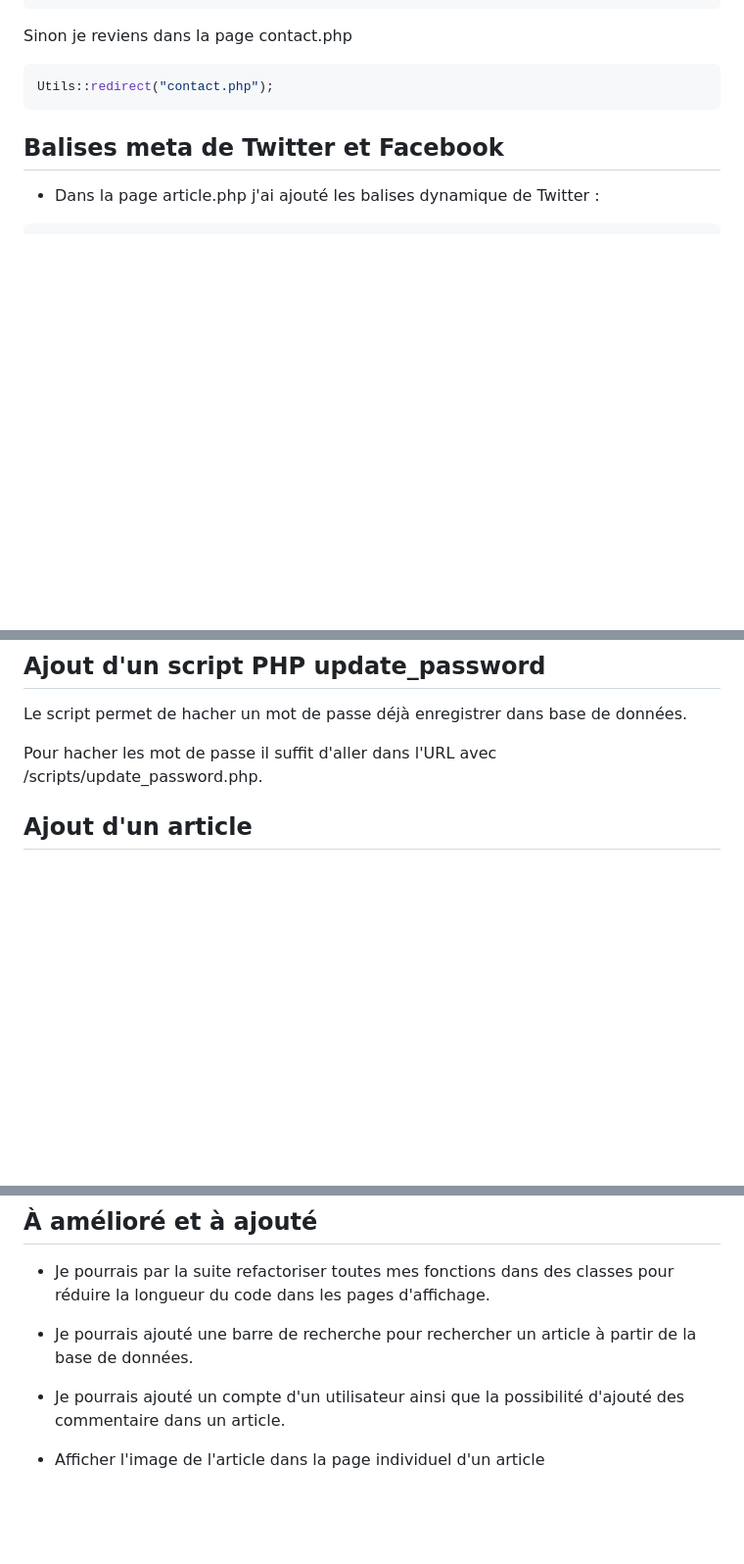
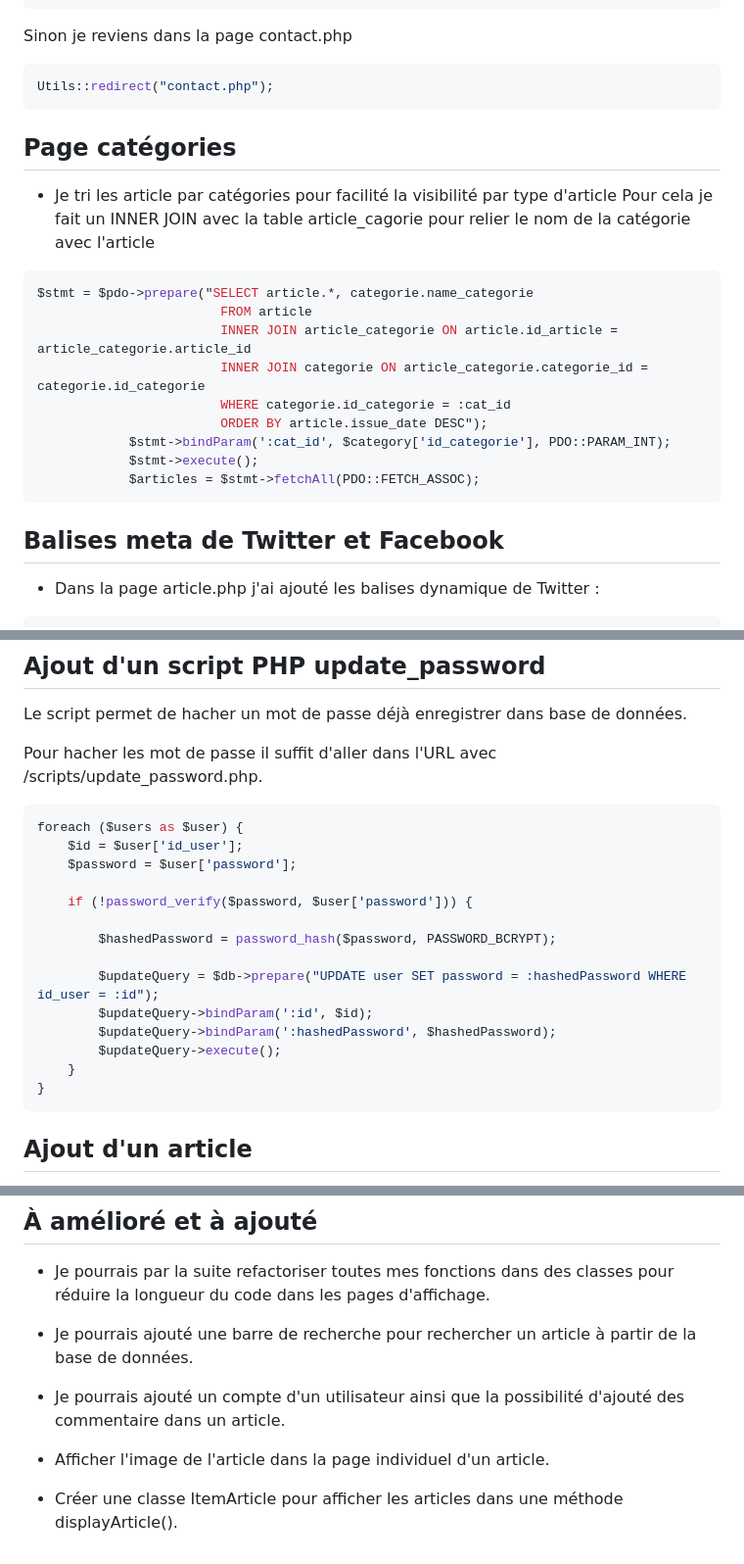
Before and after one commit to ddubost6998/dwwm-pe7v-php-soundscoop, a Markdown page: README.md, 3 parts joined by grey strips. Shown at 98% size. Drawn GitHub-style; blank space fills up the shorter version.

````diff
--- a/README.md
+++ b/README.md
@@ -101,6 +161,22 @@ $_SERVER["REQUEST_METHOD"] == "POST"
 Sinon je reviens dans la page contact.php
 ```php
 Utils::redirect("contact.php");
+```
+
+## Page catégories
+
+- Je tri les article par catégories pour facilité la visibilité par type d'article
+Pour cela je fait un INNER JOIN avec la table article_cagorie pour relier le nom de la catégorie avec l'article
+```php
+$stmt = $pdo->prepare("SELECT article.*, categorie.name_categorie
+                        FROM article
+                        INNER JOIN article_categorie ON article.id_article = article_categorie.article_id
+                        INNER JOIN categorie ON article_categorie.categorie_id = categorie.id_categorie
+                        WHERE categorie.id_categorie = :cat_id
+                        ORDER BY article.issue_date DESC");
+            $stmt->bindParam(':cat_id', $category['id_categorie'], PDO::PARAM_INT);
+            $stmt->execute();
+            $articles = $stmt->fetchAll(PDO::FETCH_ASSOC);
 ```
 
 ## Balises meta de Twitter et Facebook
@@ -198,6 +274,23 @@ Le script permet de hacher un mot de passe déjà enregistrer dans base de donn
 
 Pour hacher les mot de passe il suffit d'aller dans l'URL avec /scripts/update_password.php.
 
+```php
+foreach ($users as $user) {
+    $id = $user['id_user'];
+    $password = $user['password'];
+
+    if (!password_verify($password, $user['password'])) {
+
+        $hashedPassword = password_hash($password, PASSWORD_BCRYPT);
+
+        $updateQuery = $db->prepare("UPDATE user SET password = :hashedPassword WHERE id_user = :id");
+        $updateQuery->bindParam(':id', $id);
+        $updateQuery->bindParam(':hashedPassword', $hashedPassword);
+        $updateQuery->execute();
+    }
+}
+```
+
 ## Ajout d'un article
 
 - Dans la page admin on peut ajouter un nouvel article avec toute les infos à remplir dans un formulaire
@@ -238,4 +331,6 @@
 
 - Je pourrais ajouté un compte d'un utilisateur ainsi que la possibilité d'ajouté des commentaire dans un article.
 
-- Afficher l'image de l'article dans la page individuel d'un article
+- Afficher l'image de l'article dans la page individuel d'un article.
+
+- Créer une classe ItemArticle pour afficher les articles dans une méthode displayArticle().
````
Also changed, not shown: other parts of README.md (+60 -0 lines).
